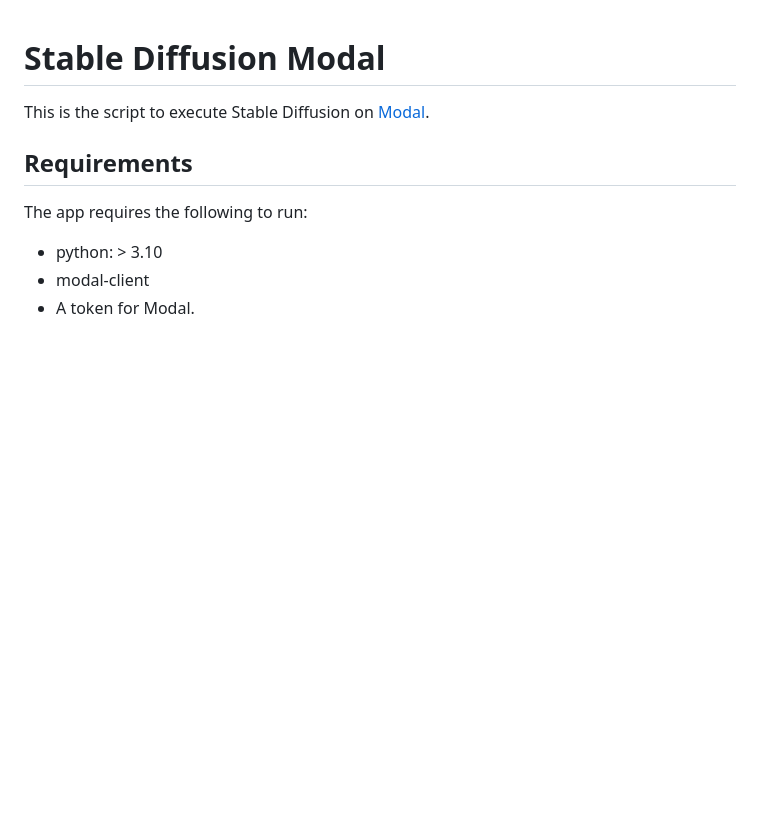
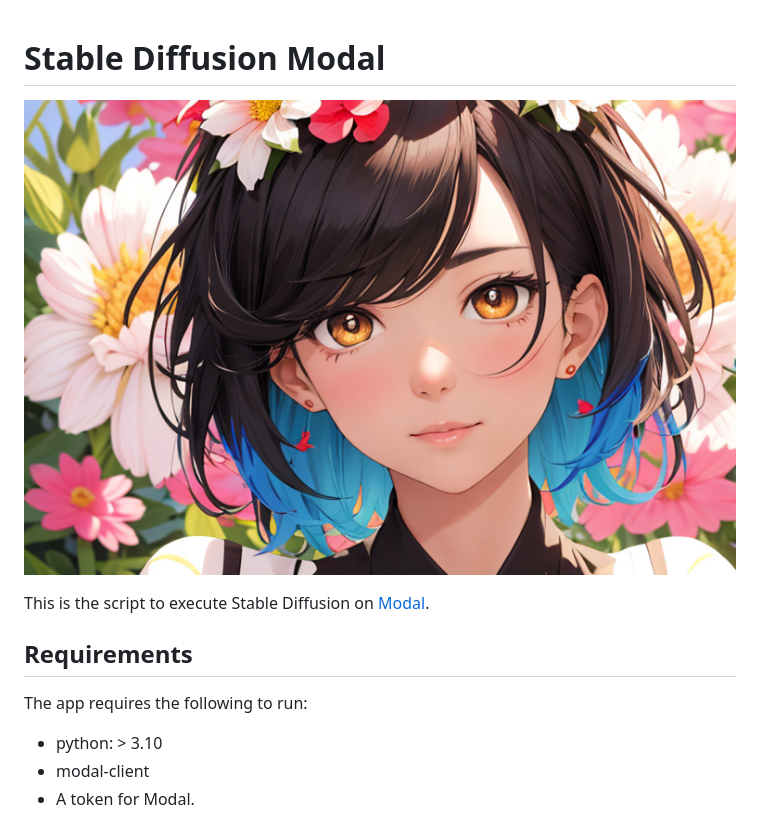
Before and after one commit to hodanov/stable-diffusion-cli-on-modal, a Markdown page: README.md, the part around the change. Rendered like a GitHub page; pictures changed too: assets/20230619000640_3238568710_0_0.png (added); blank space fills up the shorter version.

Commit message:
Add assets and modify README.

```diff
--- a/README.md
+++ b/README.md
@@ -1,4 +1,6 @@
 # Stable Diffusion Modal
+
+![A woman with medium hair looking at me, with flowers in full bloom, (flora:1.0),(effect: Vibrant Color:1.4), a head shot](assets/20230619000640_3238568710_0_0.png)
 
 This is the script to execute Stable Diffusion on [Modal](https://modal.com/).
 
```
